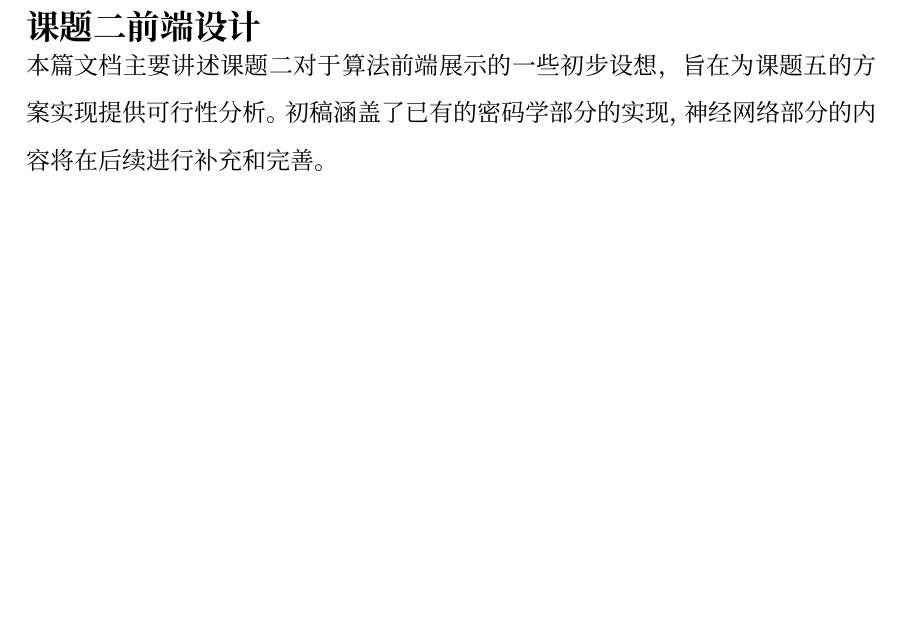
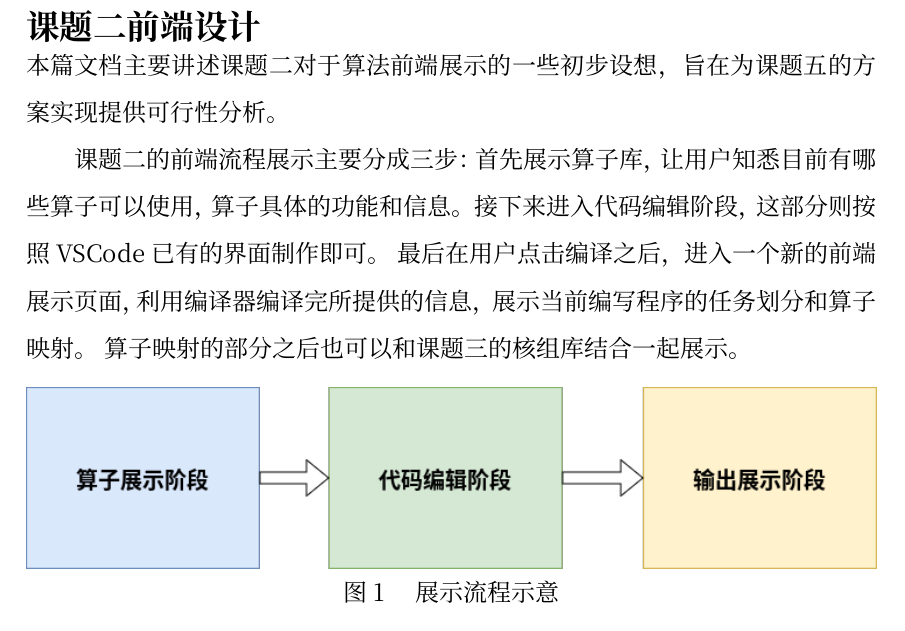
Before and after one commit to Avimitin/wafer-compiler-document, a Typst document (frontend-design.typ): part of page 1 of 3 before the commit and part of page 1 of 4 after it, cut so that both start at the same text, the shorter picture padded with empty space. The pictures show the PDF file rendered/frontend-design.pdf that the author committed with the source.

Commit message:
[docs] update frontend design
Signed-off-by: Avimitin <dev@avimit.in>

```diff
--- a/frontend-design.typ
+++ b/frontend-design.typ
@@ -28,4 +28,14 @@
 = 课题二前端设计
 
 本篇文档主要讲述课题二对于算法前端展示的一些初步设想，旨在为课题五的方案实现提供可行性分析。
-初稿涵盖了已有的密码学部分的实现，神经网络部分的内容将在后续进行补充和完善。
+
+课题二的前端流程展示主要分成三步：首先展示算子库，让用户知悉目前有哪些算子可以使用，算子具体的功能和信息。
+接下来进入代码编辑阶段，这部分则按照 VSCode 已有的界面制作即可。
+最后在用户点击编译之后，进入一个新的前端展示页面，利用编译器编译完所提供的信息，
+展示当前编写程序的任务划分和算子映射。
+算子映射的部分之后也可以和课题三的核组库结合一起展示。
+
+#figure(
+  image("./assets/process.drawio.png"),
+  caption: [
+    展示流程示意
@@ -32,8 +54,14 @@
+#figure(
+  image("./assets/kernel.drawio.png"),
+  caption: [
+    算子库示意
+  ]
+)
 
 == 流程图前端设计
 
 密码学部分的前端展示主要需要达成算法的分解、部署和映射等目标。
-为了更清晰地阐述这些目标，以下将按照这三个方面分别叙述课题二对密码学前端部分的设想。
+为了更清晰地阐述这些目标，以下将按照这三个方面分别叙述课题二对前端部分的设想。
 
 首先，用户可以在前端提供的编辑器上编写代码并选择编译方式。
 在代码编写完成后，用户可以通过一个简单易用的按钮，将 `args.json` 的参数以表单的形式呈现给用户进行选择。
```
Also changed, not shown: assets/frontend-design.png, assets/process.drawio.png (added), rendered/frontend-design.pdf, frontend-design.typ (30 more changed lines), 2 other files.
